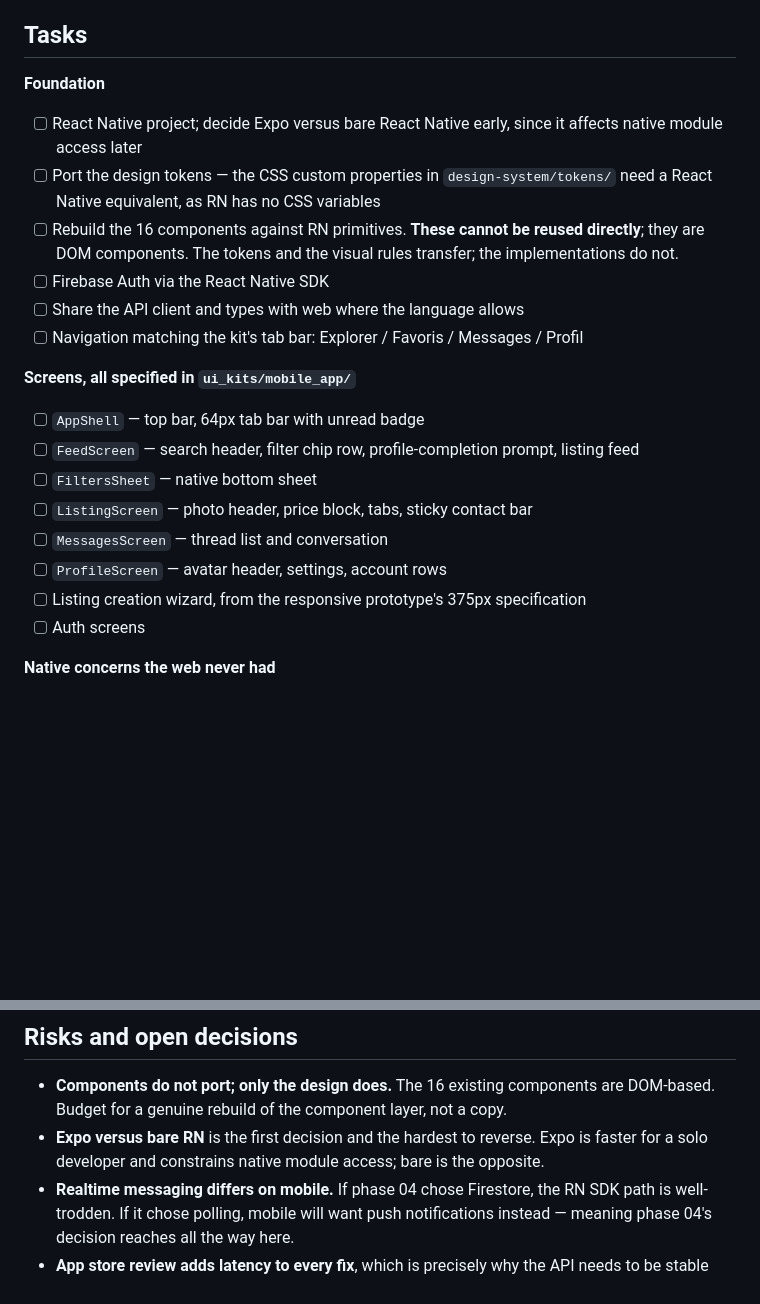
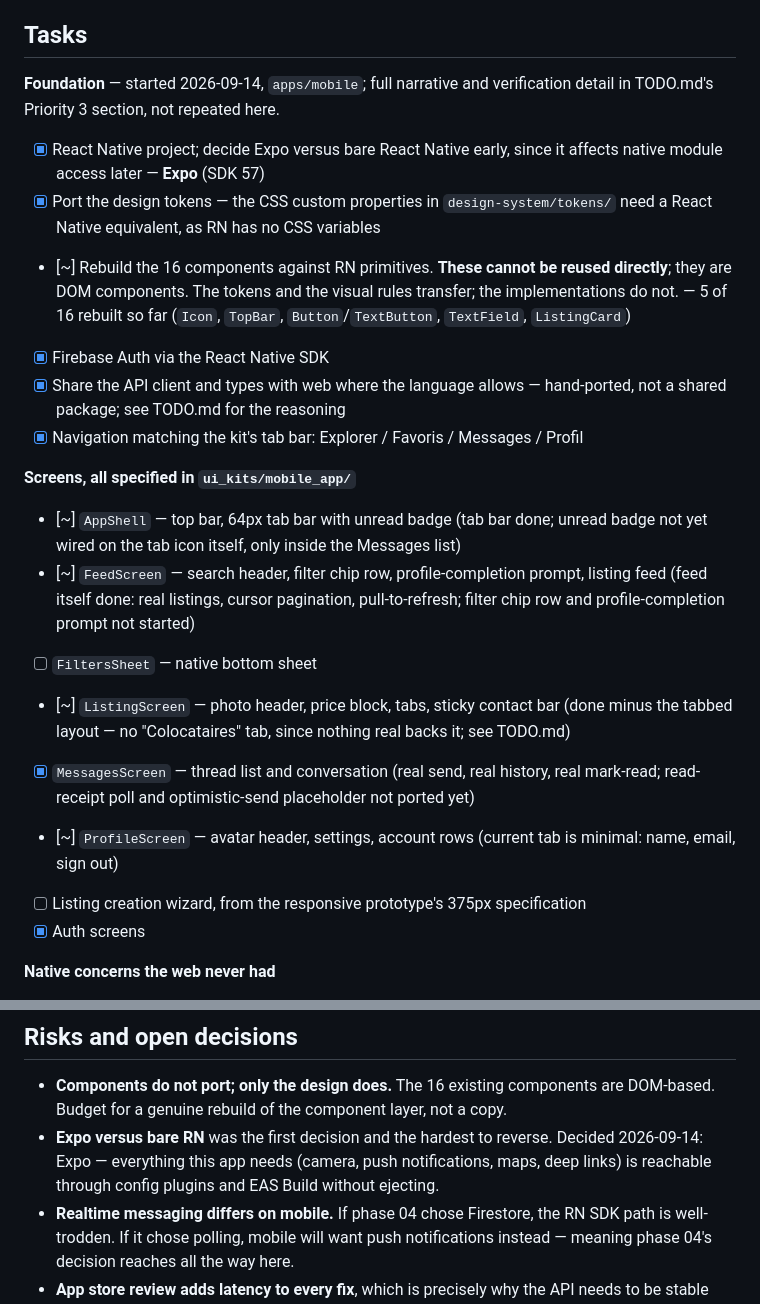
Before and after one commit to Mouad852/Dari, a Markdown page: plans/11-mobile-react-native.md, 2 parts joined by grey strips. Drawn GitHub-style; blank space fills up the shorter version.

Commit message:
docs: sync plans/11's task checkboxes with actual mobile app progress
The phase doc's checkboxes were still all unchecked even though
TODO.md's Priority 3 section documents Expo chosen, tokens ported, 5
of 16 components rebuilt, auth/feed/detail/messages screens working
against the real API. Checked off what's actually done, marked
partial screens with what's missing, and resolved the Expo-vs-bare-RN
open decision now that it's made.

```diff
--- a/plans/11-mobile-react-native.md
+++ b/plans/11-mobile-react-native.md
@@ -10,23 +10,23 @@ There is a second reason to keep it here. The mobile UI kit is the **most comple
 
 ## Tasks
 
-**Foundation**
-- [ ] React Native project; decide Expo versus bare React Native early, since it affects native module access later
-- [ ] Port the design tokens — the CSS custom properties in `design-system/tokens/` need a React Native equivalent, as RN has no CSS variables
-- [ ] Rebuild the 16 components against RN primitives. **These cannot be reused directly**; they are DOM components. The tokens and the visual rules transfer; the implementations do not.
-- [ ] Firebase Auth via the React Native SDK
-- [ ] Share the API client and types with web where the language allows
-- [ ] Navigation matching the kit's tab bar: Explorer / Favoris / Messages / Profil
+**Foundation** — started 2026-09-14, `apps/mobile`; full narrative and verification detail in TODO.md's Priority 3 section, not repeated here.
+- [x] React Native project; decide Expo versus bare React Native early, since it affects native module access later — **Expo** (SDK 57)
+- [x] Port the design tokens — the CSS custom properties in `design-system/tokens/` need a React Native equivalent, as RN has no CSS variables
+- [~] Rebuild the 16 components against RN primitives. **These cannot be reused directly**; they are DOM components. The tokens and the visual rules transfer; the implementations do not. — 5 of 16 rebuilt so far (`Icon`, `TopBar`, `Button`/`TextButton`, `TextField`, `ListingCard`)
+- [x] Firebase Auth via the React Native SDK
+- [x] Share the API client and types with web where the language allows — hand-ported, not a shared package; see TODO.md for the reasoning
+- [x] Navigation matching the kit's tab bar: Explorer / Favoris / Messages / Profil
 
 **Screens, all specified in `ui_kits/mobile_app/`**
-- [ ] `AppShell` — top bar, 64px tab bar with unread badge
-- [ ] `FeedScreen` — search header, filter chip row, profile-completion prompt, listing feed
+- [~] `AppShell` — top bar, 64px tab bar with unread badge (tab bar done; unread badge not yet wired on the tab icon itself, only inside the Messages list)
+- [~] `FeedScreen` — search header, filter chip row, profile-completion prompt, listing feed (feed itself done: real listings, cursor pagination, pull-to-refresh; filter chip row and profile-completion prompt not started)
 - [ ] `FiltersSheet` — native bottom sheet
-- [ ] `ListingScreen` — photo header, price block, tabs, sticky contact bar
-- [ ] `MessagesScreen` — thread list and conversation
-- [ ] `ProfileScreen` — avatar header, settings, account rows
+- [~] `ListingScreen` — photo header, price block, tabs, sticky contact bar (done minus the tabbed layout — no "Colocataires" tab, since nothing real backs it; see TODO.md)
+- [x] `MessagesScreen` — thread list and conversation (real send, real history, real mark-read; read-receipt poll and optimistic-send placeholder not ported yet)
+- [~] `ProfileScreen` — avatar header, settings, account rows (current tab is minimal: name, email, sign out)
 - [ ] Listing creation wizard, from the responsive prototype's 375px specification
-- [ ] Auth screens
+- [x] Auth screens
 
 **Native concerns the web never had**
 - [ ] Push notifications — the natural home for the §6 notification set, and a genuine advantage over web
@@ -55,7 +55,7 @@ There is a second reason to keep it here. The mobile UI kit is the **most comple
 ## Risks and open decisions
 
 - **Components do not port; only the design does.** The 16 existing components are DOM-based. Budget for a genuine rebuild of the component layer, not a copy.
-- **Expo versus bare RN** is the first decision and the hardest to reverse. Expo is faster for a solo developer and constrains native module access; bare is the opposite.
+- **Expo versus bare RN** was the first decision and the hardest to reverse. Decided 2026-09-14: Expo — everything this app needs (camera, push notifications, maps, deep links) is reachable through config plugins and EAS Build without ejecting.
 - **Realtime messaging differs on mobile.** If phase 04 chose Firestore, the RN SDK path is well-trodden. If it chose polling, mobile will want push notifications instead — meaning phase 04's decision reaches all the way here.
 - **App store review adds latency to every fix**, which is precisely why the API needs to be stable first.
 - **Missing photography and logo hurt more here.** Store listings need screenshots, and screenshots full of PHOTO placeholders are not shippable. The asset gap in `design-system/assets/README.md` becomes a launch blocker at this phase, not just an inconvenience.
```
